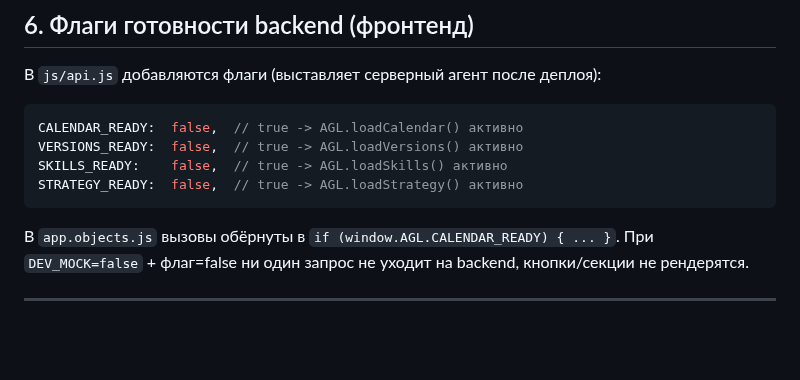
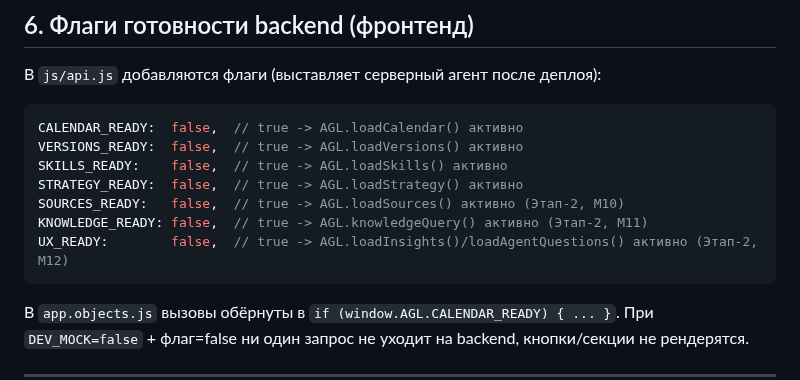
Before and after one commit to volhover-crypto/agropilot-web, a Markdown page: CONTRACTS.md, the part around one of its changes. GitHub-like rendering; blank space fills up the shorter version.

Commit message:
docs(CONTRACTS): add §8–§10 — контракты M10 Sources, M11 Knowledge/RAG, M12 UX/Insights/Questions + флаги SOURCES/KNOWLEDGE/UX_READY

````diff
--- a/CONTRACTS.md
+++ b/CONTRACTS.md
@@ -294,6 +294,9 @@ CALENDAR_READY:  false,  // true -> AGL.loadCalendar() активно
 VERSIONS_READY:  false,  // true -> AGL.loadVersions() активно
 SKILLS_READY:    false,  // true -> AGL.loadSkills() активно
 STRATEGY_READY:  false,  // true -> AGL.loadStrategy() активно
+SOURCES_READY:   false,  // true -> AGL.loadSources() активно (Этап-2, M10)
+KNOWLEDGE_READY: false,  // true -> AGL.knowledgeQuery() активно (Этап-2, M11)
+UX_READY:        false,  // true -> AGL.loadInsights()/loadAgentQuestions() активно (Этап-2, M12)
 ```
 В `app.objects.js` вызовы обёрнуты в `if (window.AGL.CALENDAR_READY) { ... }`.
 При `DEV_MOCK=false` + флаг=false ни один запрос не уходит на backend, кнопки/секции не рендерятся.
````
Also changed, not shown: other parts of CONTRACTS.md (+48 -0 lines).
